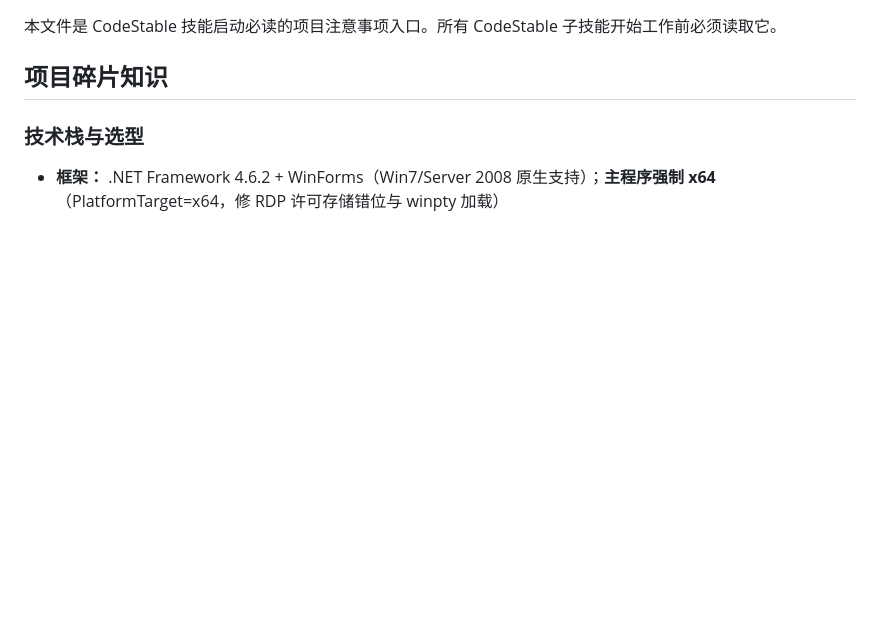
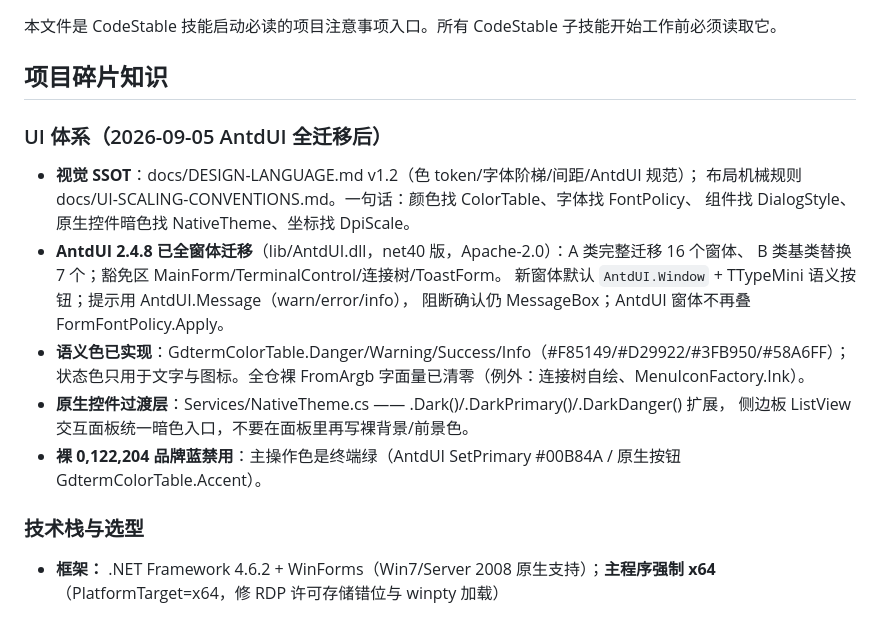
Before and after one commit to aerostone/gdterm, a Markdown page: .codestable/attention.md, the part around the change. Rendered like a GitHub page; blank space fills up the shorter version.

```diff
--- a/.codestable/attention.md
+++ b/.codestable/attention.md
@@ -17,6 +17,21 @@ standards:
 ## 项目碎片知识
 
 <!-- cs-note managed: 用 cs-note 维护，新条目按下面分节追加 -->
+
+### UI 体系（2026-09-05 AntdUI 全迁移后）
+
+- **视觉 SSOT**：docs/DESIGN-LANGUAGE.md v1.2（色 token/字体阶梯/间距/AntdUI 规范）；
+  布局机械规则 docs/UI-SCALING-CONVENTIONS.md。一句话：颜色找 ColorTable、字体找 FontPolicy、
+  组件找 DialogStyle、原生控件暗色找 NativeTheme、坐标找 DpiScale。
+- **AntdUI 2.4.8 已全窗体迁移**（lib/AntdUI.dll，net40 版，Apache-2.0）：A 类完整迁移 16 个窗体、
+  B 类基类替换 7 个；豁免区 MainForm/TerminalControl/连接树/ToastForm。
+  新窗体默认 `AntdUI.Window` + TTypeMini 语义按钮；提示用 AntdUI.Message（warn/error/info），
+  阻断确认仍 MessageBox；AntdUI 窗体不再叠 FormFontPolicy.Apply。
+- **语义色已实现**：GdtermColorTable.Danger/Warning/Success/Info（#F85149/#D29922/#3FB950/#58A6FF）；
+  状态色只用于文字与图标。全仓裸 FromArgb 字面量已清零（例外：连接树自绘、MenuIconFactory.Ink）。
+- **原生控件过渡层**：Services/NativeTheme.cs —— .Dark()/.DarkPrimary()/.DarkDanger() 扩展，
+  侧边板 ListView 交互面板统一暗色入口，不要在面板里再写裸背景/前景色。
+- **裸 0,122,204 品牌蓝禁用**：主操作色是终端绿（AntdUI SetPrimary #00B84A / 原生按钮 GdtermColorTable.Accent）。
 
 ### 技术栈与选型
 
```
Also changed, not shown: docs/DESIGN-LANGUAGE.md (+28 -2 lines).
